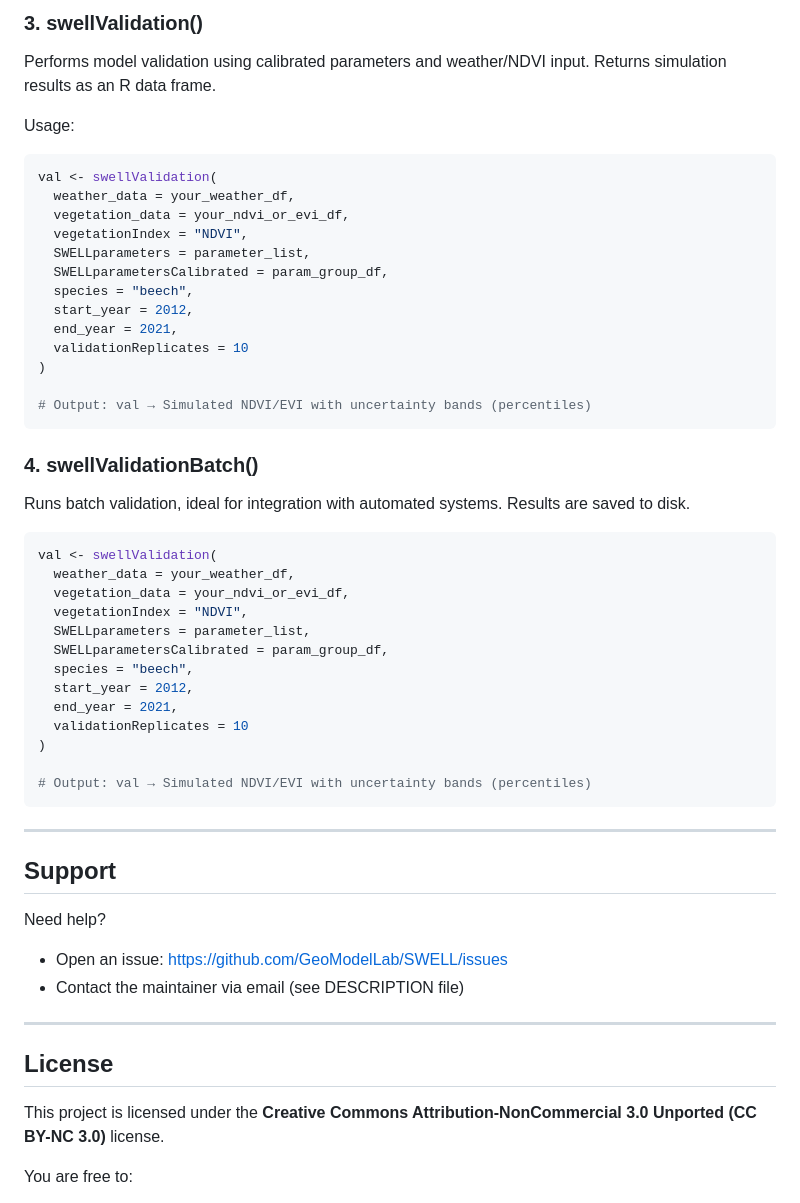
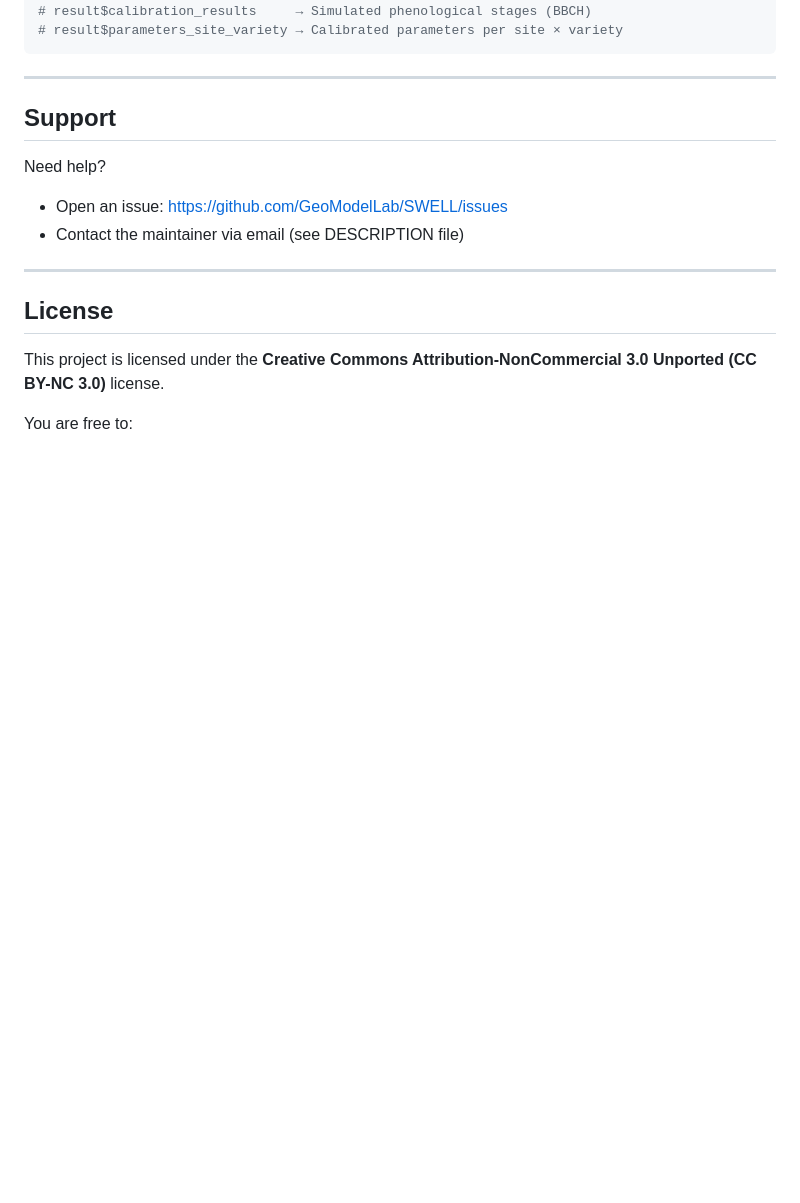
Before and after one commit to GeoModelLab/phenomenals, a Markdown page: README.md, the part around the change printed below. Drawn GitHub-style; blank space fills up the shorter version.

````diff
--- a/README.md
+++ b/README.md
@@ -191,41 +162,5 @@ swellCalibrationBatch(
-### 3. swellValidation()
-
-Performs model validation using calibrated parameters and weather/NDVI input. Returns simulation results as an R data frame.
-
-Usage:
-```r
-val <- swellValidation(
-  weather_data = your_weather_df,
-  vegetation_data = your_ndvi_or_evi_df,
-  vegetationIndex = "NDVI",
-  SWELLparameters = parameter_list,
-  SWELLparametersCalibrated = param_group_df,
-  species = "beech",
-  start_year = 2012,
-  end_year = 2021,
-  validationReplicates = 10
-)
-
-# Output: val → Simulated NDVI/EVI with uncertainty bands (percentiles)
-```
-
-### 4. swellValidationBatch()
-
-Runs batch validation, ideal for integration with automated systems. Results are saved to disk.
-```r
-val <- swellValidation(
-  weather_data = your_weather_df,
-  vegetation_data = your_ndvi_or_evi_df,
-  vegetationIndex = "NDVI",
-  SWELLparameters = parameter_list,
-  SWELLparametersCalibrated = param_group_df,
-  species = "beech",
-  start_year = 2012,
-  end_year = 2021,
-  validationReplicates = 10
-)
-
-# Output: val → Simulated NDVI/EVI with uncertainty bands (percentiles)
+# result$calibration_results     → Simulated phenological stages (BBCH)
+# result$parameters_site_variety → Calibrated parameters per site × variety
 ```
 ---
 
````
Also changed, not shown: other parts of README.md (+16 -45 lines).
